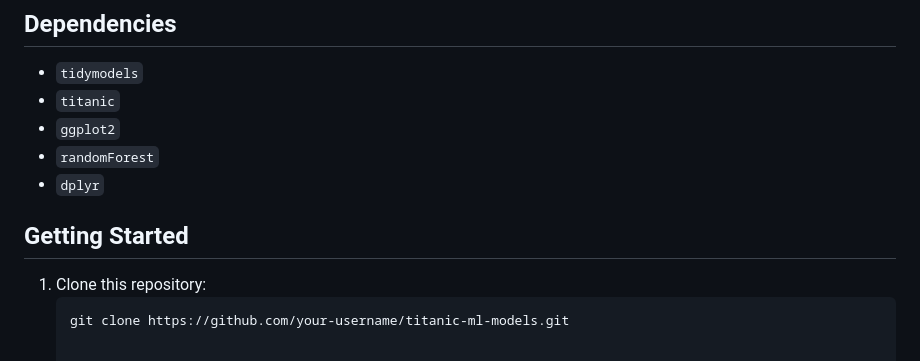
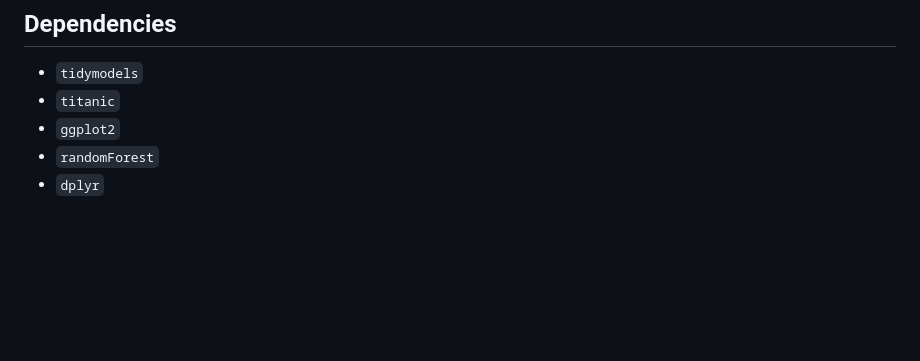
Before and after one commit to RohitDusane/ML_R_project, a Markdown page: README.md, the part around the change. GitHub-like rendering; blank space fills up the shorter version.

````diff
--- a/README.md
+++ b/README.md
@@ -68,8 +68,3 @@ The objective of this project is to:
 - `ggplot2`
 - `randomForest`
 - `dplyr`
-## Getting Started
-
-1. Clone this repository:
-   ```bash
-   git clone https://github.com/your-username/titanic-ml-models.git
````
